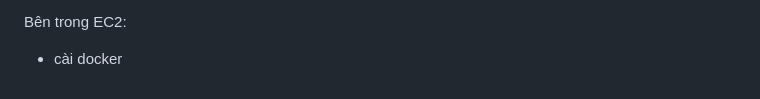
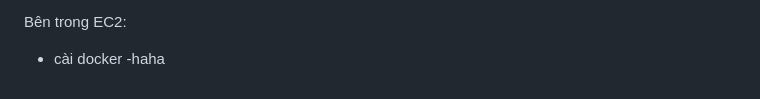
Before and after one commit to iamroboto/aws-example, a Markdown page: learning-guideline.md, the part around the change. Drawn GitHub-style.

Commit message:
docs: add dummy item to EC2 learning guideline section

```diff
--- a/learning-guideline.md
+++ b/learning-guideline.md
@@ -1135,3 +1135,4 @@ EC2:
 
 Bên trong EC2:
 - cài docker
+-haha
```
